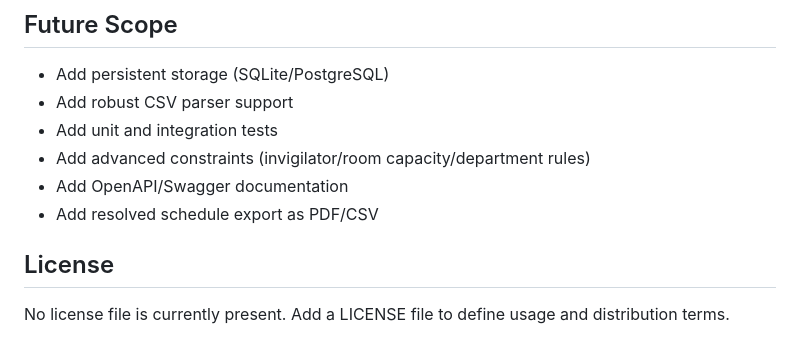
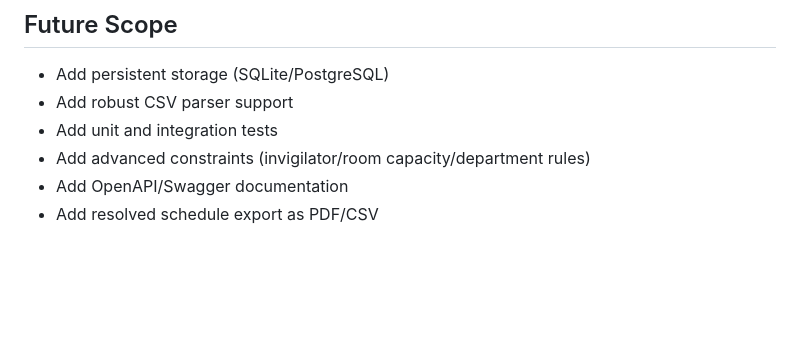
Before and after one commit to Apurba-0001/Exam-Conflict-Resolver, a Markdown page: README.md, the part around the change. GitHub-like rendering; blank space fills up the shorter version.

```diff
--- a/README.md
+++ b/README.md
@@ -240,7 +240,3 @@ http://127.0.0.1:5000
 - Add advanced constraints (invigilator/room capacity/department rules)
 - Add OpenAPI/Swagger documentation
 - Add resolved schedule export as PDF/CSV
-
-## License
-
-No license file is currently present. Add a LICENSE file to define usage and distribution terms.
```
